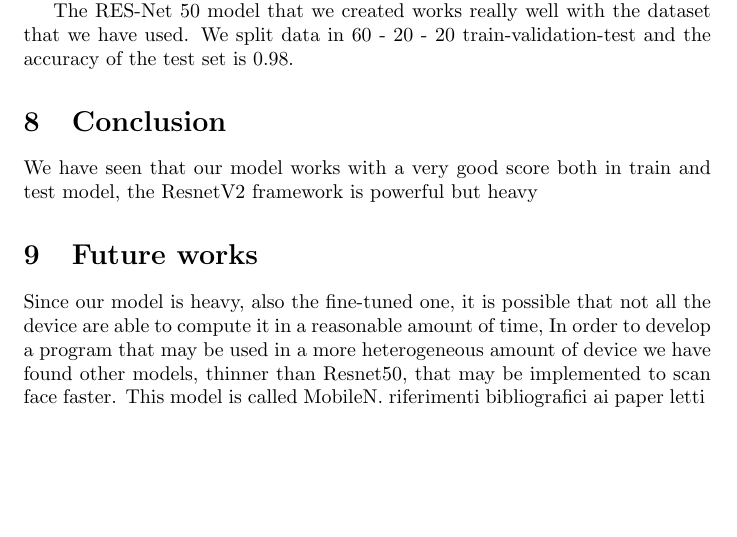
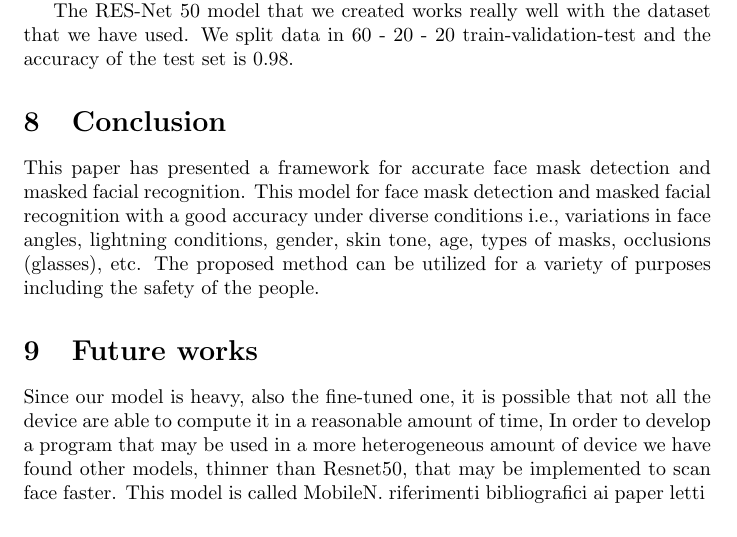
Before and after one commit to caldi99/Artficial-Intelligence, a LaTeX document (Documentation/Latex/IAReport.tex, which reads Documentation/Latex/Sections/conclusion.tex): part of page 5 of 5, cut so that both start at the same text, the shorter picture padded with empty space. Compiled offline with pdfLaTeX.

Commit message:
Update conclusion.tex

```diff
--- a/Documentation/Latex/Sections/conclusion.tex
+++ b/Documentation/Latex/Sections/conclusion.tex
@@ -1,6 +1,10 @@
 \section{Conclusion}
 
-We have seen that our model works with a very good score both in train and test model, the ResnetV2 framework is powerful but heavy
+This paper has presented a framework for accurate face mask detection and masked facial recognition.
+This model for face mask detection and masked facial recognition with a good accuracy under diverse conditions i.e., variations in face angles,
+lightning conditions, gender, skin tone, age, types of masks, occlusions (glasses), etc.
+The proposed method can be utilized for a variety of purposes including the safety of the people.
+
 \section{Future works}
 Since our model is heavy, also the fine-tuned one, it is possible that not all the device are able to compute it in a reasonable amount of time, In order to develop a program that may be used in a more heterogeneous amount of device we have found other models, thinner than Resnet50, that may be implemented to scan face faster. This model is called MobileN.
 riferimenti bibliografici ai paper letti
```
